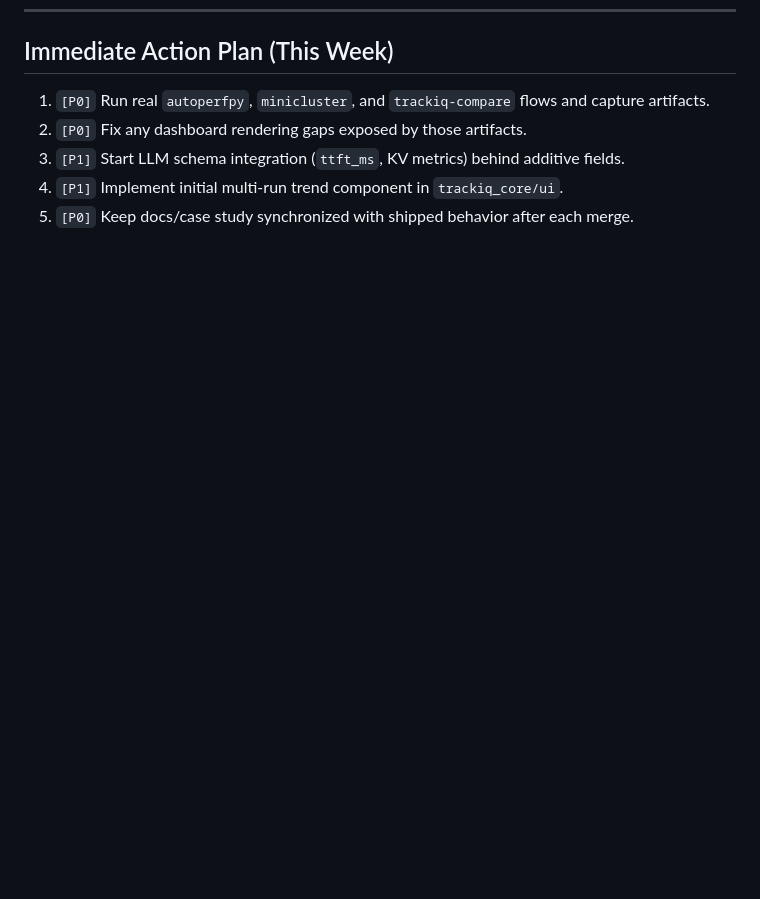
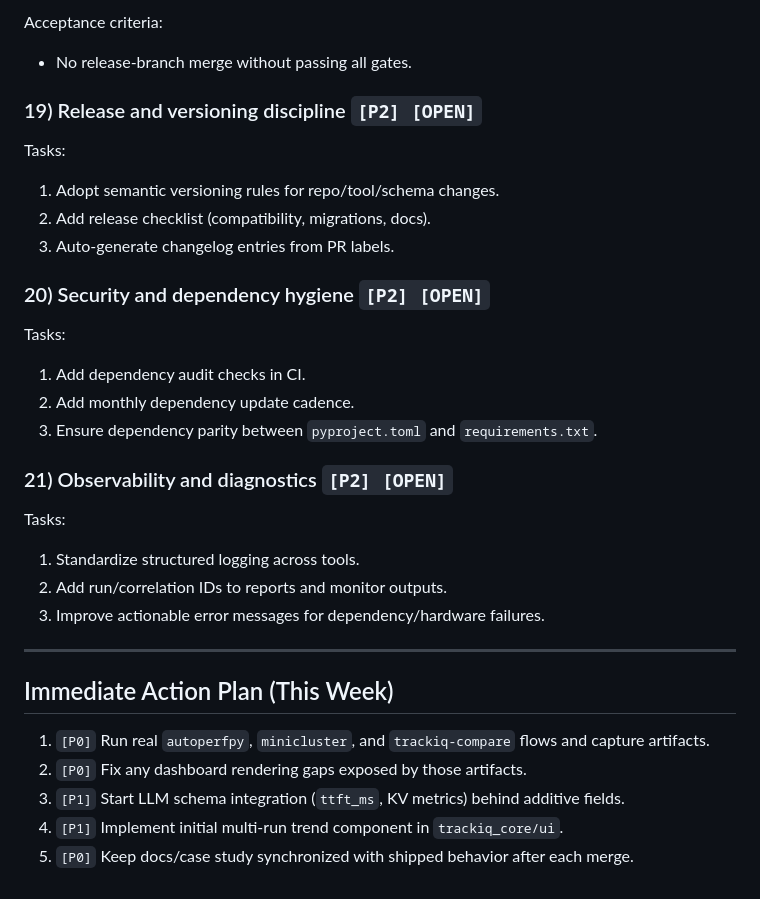
Before and after one commit to HamnaNimra/TrackIQ, a Markdown page: TODO.md, the part around one of its changes. Rendered like a GitHub page; blank space fills up the shorter version.

```diff
--- a/TODO.md
+++ b/TODO.md
@@ -170,3 +219,26 @@ Tasks:
+Acceptance criteria:
+- No release-branch merge without passing all gates.
+
+### 19) Release and versioning discipline `[P2] [OPEN]`
+Tasks:
+1. Adopt semantic versioning rules for repo/tool/schema changes.
+2. Add release checklist (compatibility, migrations, docs).
+3. Auto-generate changelog entries from PR labels.
+
+### 20) Security and dependency hygiene `[P2] [OPEN]`
+Tasks:
+1. Add dependency audit checks in CI.
+2. Add monthly dependency update cadence.
+3. Ensure dependency parity between `pyproject.toml` and `requirements.txt`.
+
+### 21) Observability and diagnostics `[P2] [OPEN]`
+Tasks:
+1. Standardize structured logging across tools.
+2. Add run/correlation IDs to reports and monitor outputs.
+3. Improve actionable error messages for dependency/hardware failures.
+
+---
+
 ## Immediate Action Plan (This Week)
 
 1. `[P0]` Run real `autoperfpy`, `minicluster`, and `trackiq-compare` flows and capture artifacts.
```
Also changed, not shown: other parts of TODO.md (+50 -1 lines).
